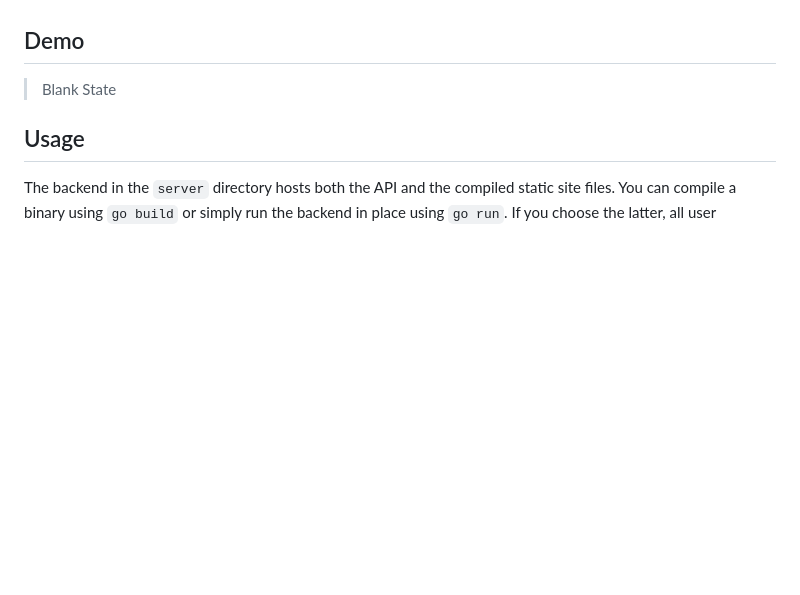
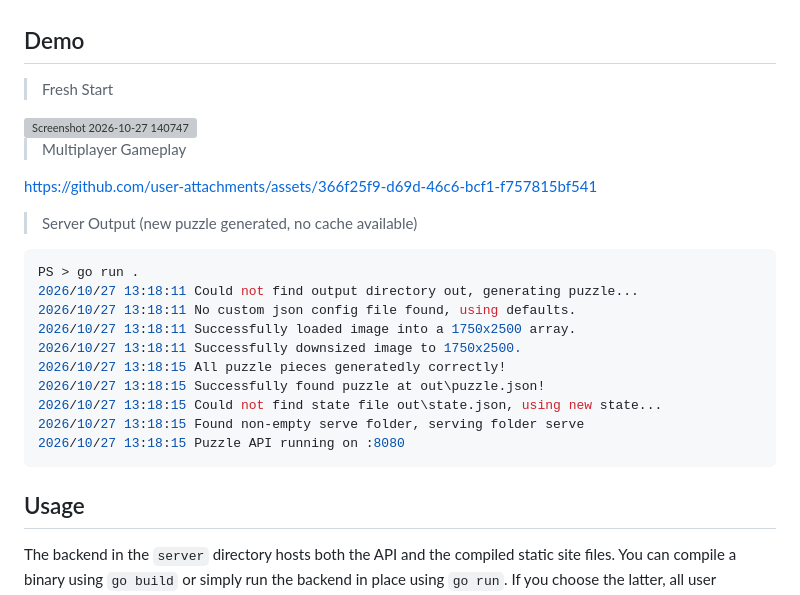
Before and after one commit to nsbcodes/confuzzled, a Markdown page: README.md, the part around the change. GitHub-like rendering; blank space fills up the shorter version; grey boxes are pictures that could not be loaded.

Commit message:
Enhance README with demo images and server logs
Updated demo section with new images and server output examples.

````diff
--- a/README.md
+++ b/README.md
@@ -4,8 +4,28 @@ Procedural Puzzle Generator and Multiplayer Game made using a Go backend API and
 
 ## Demo
 
-> Blank State
->
+> Fresh Start
+
+<img width="1420" height="1514" alt="Screenshot 2026-10-27 140747" src="https://github.com/user-attachments/assets/3746d007-f942-46b1-8d28-132baf5bf201" />
+
+> Multiplayer Gameplay
+
+https://github.com/user-attachments/assets/366f25f9-d69d-46c6-bcf1-f757815bf541
+
+> Server Output (new puzzle generated, no cache available)
+
+```ps1
+PS > go run .
+2026/10/27 13:18:11 Could not find output directory out, generating puzzle...
+2026/10/27 13:18:11 No custom json config file found, using defaults.
+2026/10/27 13:18:11 Successfully loaded image into a 1750x2500 array.
+2026/10/27 13:18:11 Successfully downsized image to 1750x2500.
+2026/10/27 13:18:15 All puzzle pieces generatedly correctly!
+2026/10/27 13:18:15 Successfully found puzzle at out\puzzle.json!
+2026/10/27 13:18:15 Could not find state file out\state.json, using new state...
+2026/10/27 13:18:15 Found non-empty serve folder, serving folder serve
+2026/10/27 13:18:15 Puzzle API running on :8080
+```
 
 ## Usage
 
````
